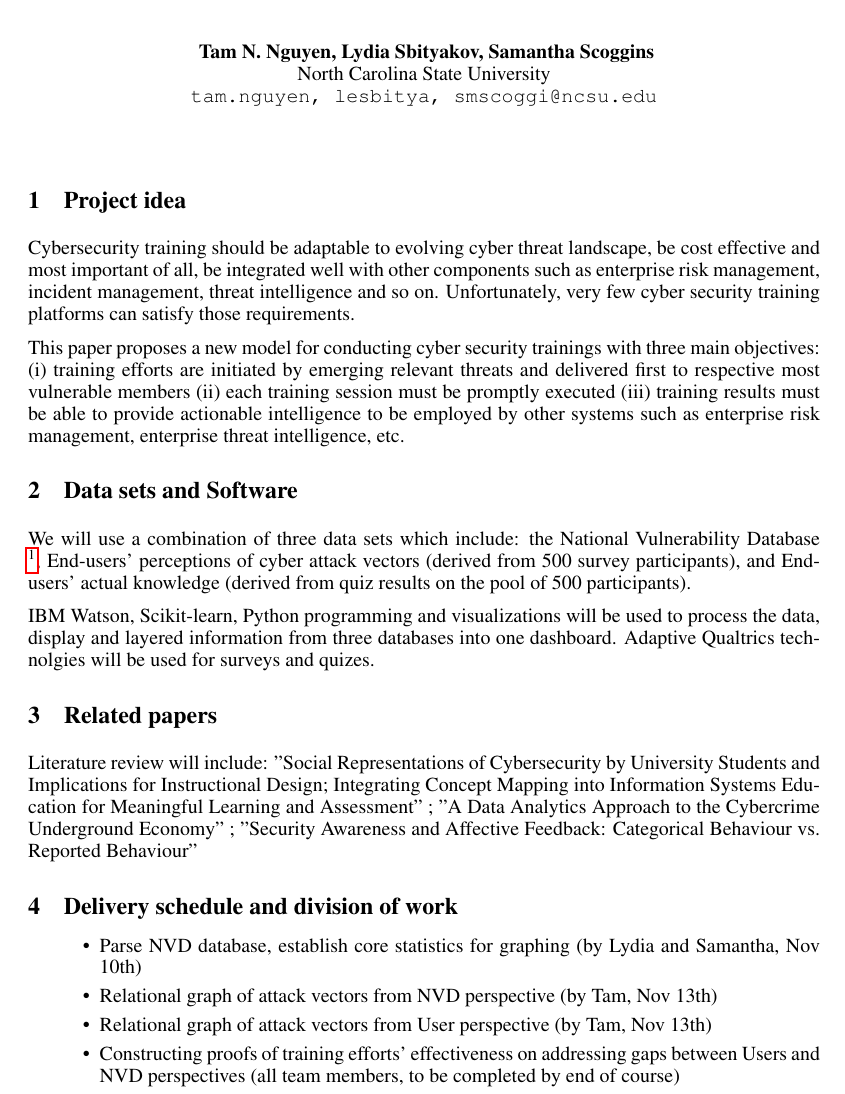
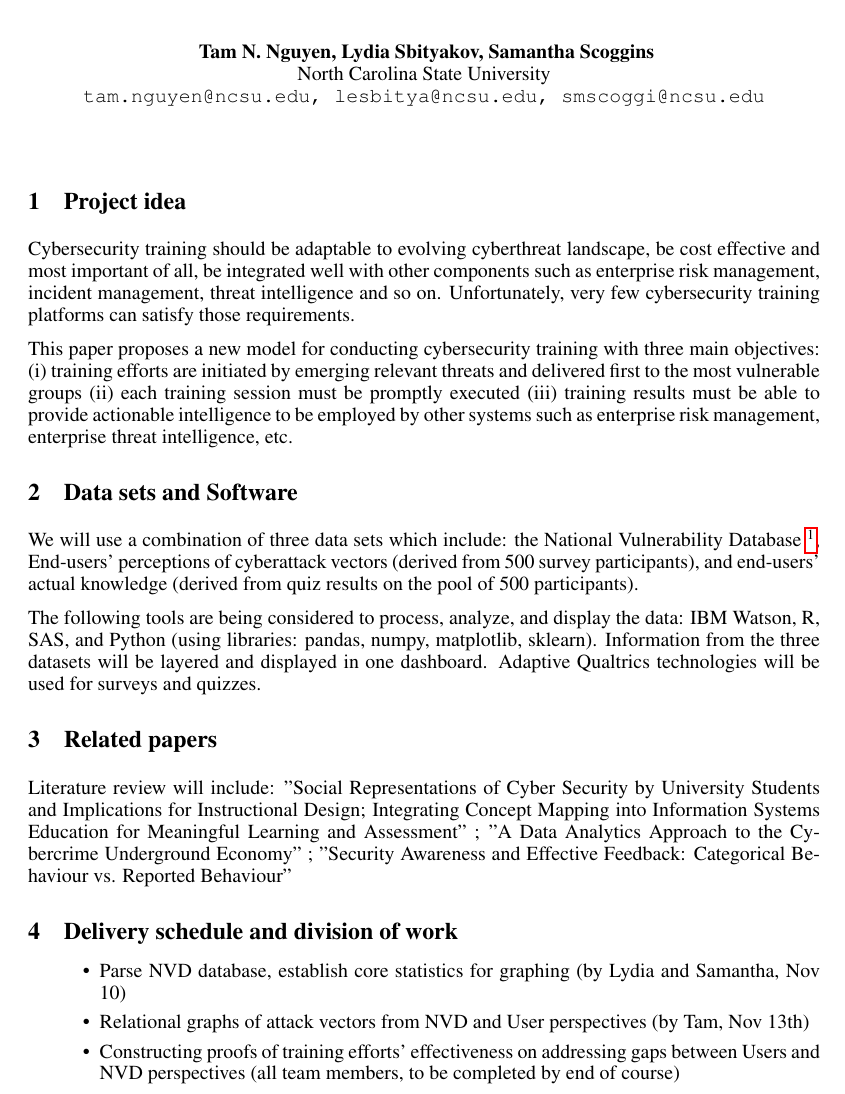
Before and after one commit to genterist/INCAT-Project, a LaTeX document (522-Proposal.tex): part of the page, cut so that both start at the same text. Compiled offline with pdfLaTeX.

Commit message:
Updates to list of technologies being considered for data analysis and visualization, fixed typos, combined tasks to fit on one page.  - Lydia

```diff
--- a/522-Proposal.tex
+++ b/522-Proposal.tex
@@ -4,12 +4,11 @@
 \usepackage{url}
 %\documentstyle[nips14submit_09,times,art10]{article} % For LaTeX 2.09
 
-
 \title{INCAT : Intelligence-based Cybersecurity Awareness Training}
 \author{
 Tam N. Nguyen, Lydia Sbityakov, Samantha Scoggins\\
 North Carolina State University\\
-\texttt{tam.nguyen, lesbitya, smscoggi@ncsu.edu} \\
+\texttt{tam.nguyen@ncsu.edu, lesbitya@ncsu.edu, smscoggi@ncsu.edu} \\
 }
 \newcommand{\fix}{\marginpar{FIX}}
 \newcommand{\new}{\marginpar{NEW}}
@@ -18,25 +17,24 @@ North Carolina State University\\
 \maketitle
 
 \section{Project idea}
-Cybersecurity training should be adaptable to evolving cyber threat landscape, be cost effective and most important of all, be integrated well with other components such as enterprise risk management, incident management, threat intelligence and so on. Unfortunately, very few cyber security training platforms can satisfy those requirements.
+Cybersecurity training should be adaptable to evolving cyberthreat landscape, be cost effective and most important of all, be integrated well with other components such as enterprise risk management, incident management, threat intelligence and so on. Unfortunately, very few cybersecurity training platforms can satisfy those requirements.
 
-This paper proposes a new model for conducting cyber security trainings with three main objectives: (i) training efforts are initiated by emerging relevant threats and delivered first to respective most vulnerable members (ii) each training session must be
+This paper proposes a new model for conducting cybersecurity training with three main objectives: (i) training efforts are initiated by emerging relevant threats and delivered first to the most vulnerable groups (ii) each training session must be
 promptly executed (iii) training results must be able to provide actionable intelligence to be employed by other systems such as enterprise risk management, enterprise threat intelligence, etc.
 
 \section{Data sets and Software}
-We will use a combination of three data sets which include: the National Vulnerability Database \footnote{https://nvd.nist.gov/vuln}, End-users' perceptions of cyber attack vectors (derived from 500 survey participants), and End-users' actual knowledge (derived from quiz results on the pool of 500 participants).
+We will use a combination of three data sets which include: the National Vulnerability Database \footnote{https://nvd.nist.gov/vuln}, End-users' perceptions of cyberattack vectors (derived from 500 survey participants), and end-users' actual knowledge (derived from quiz results on the pool of 500 participants).
 
-IBM Watson, Scikit-learn, Python programming and visualizations will be used to process the data, display and layered information from three databases into one dashboard. Adaptive Qualtrics technolgies will be used for surveys and quizes.
+The following tools are being considered to process, analyze, and display the data: IBM Watson, R, SAS, and Python (using libraries:  pandas, numpy, matplotlib, sklearn).  Information from the three datasets will be layered and displayed in one dashboard.  Adaptive Qualtrics technologies will be used for surveys and quizzes.
 
 \section{Related papers}
-Literature review will include: "Social Representations of Cybersecurity by University Students and Implications for Instructional Design; Integrating Concept Mapping into Information Systems Education for Meaningful Learning and Assessment" ; "A Data Analytics Approach to the Cybercrime Underground Economy" ; "Security Awareness and Affective Feedback: Categorical Behaviour vs. Reported Behaviour"
+Literature review will include: "Social Representations of Cyber Security by University Students and Implications for Instructional Design; Integrating Concept Mapping into Information Systems Education for Meaningful Learning and Assessment" ; "A Data Analytics Approach to the Cybercrime Underground Economy" ; "Security Awareness and Effective Feedback: Categorical Behaviour vs. Reported Behaviour"
 
 \section{Delivery schedule and division of work}
 
 \begin{itemize}
-\item Parse NVD database, establish core statistics for graphing (by Lydia and Samantha, Nov 10th)
-\item Relational graph of attack vectors from NVD perspective (by Tam, Nov 13th)
-\item Relational graph of attack vectors from User perspective (by Tam, Nov 13th)
+\item Parse NVD database, establish core statistics for graphing (by Lydia and Samantha, Nov 10)
+\item Relational graphs of attack vectors from NVD and User perspectives (by Tam, Nov 13th)
 \item Constructing proofs of training efforts' effectiveness on addressing gaps between Users and NVD perspectives (all team members, to be completed by end of course)
 \end{itemize}
 
```
